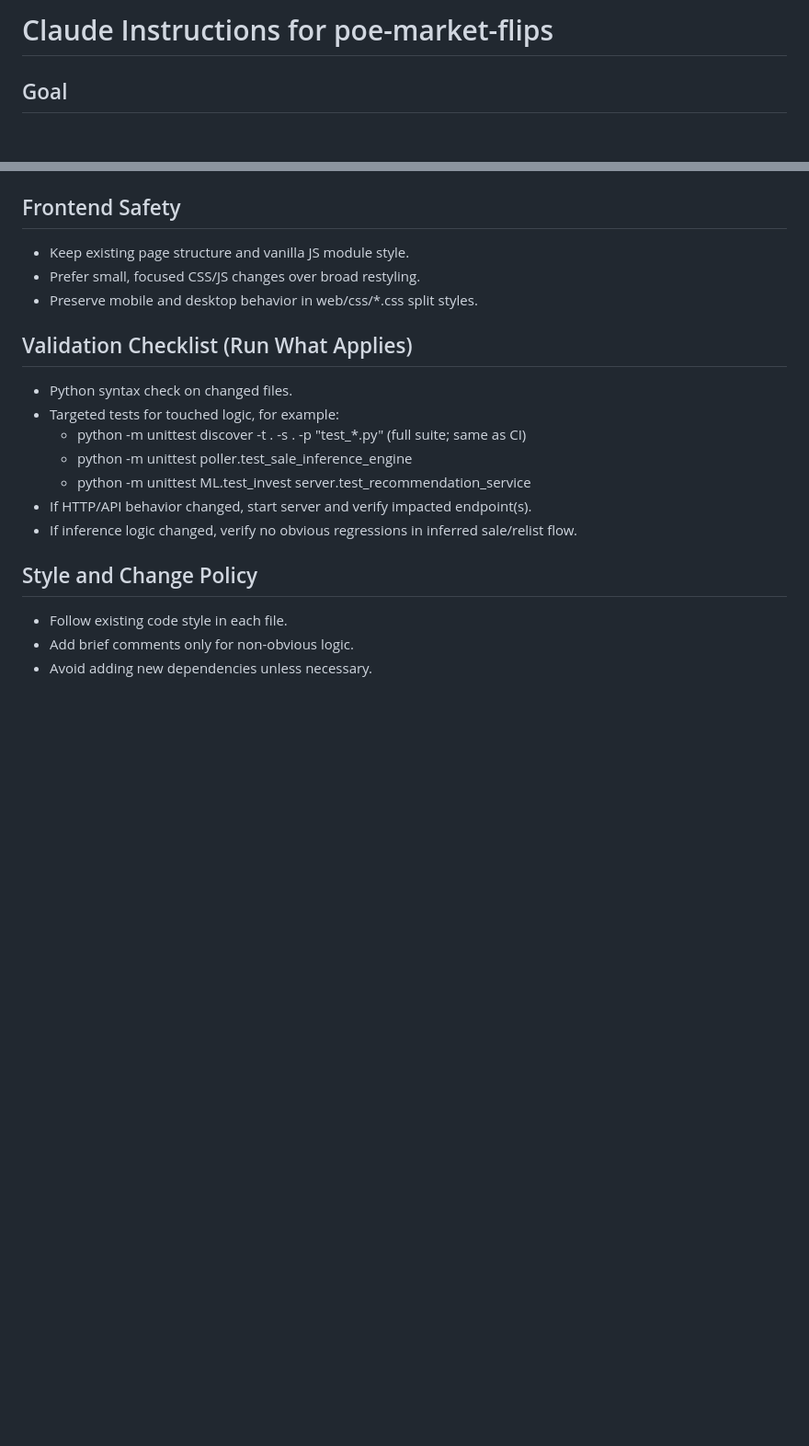
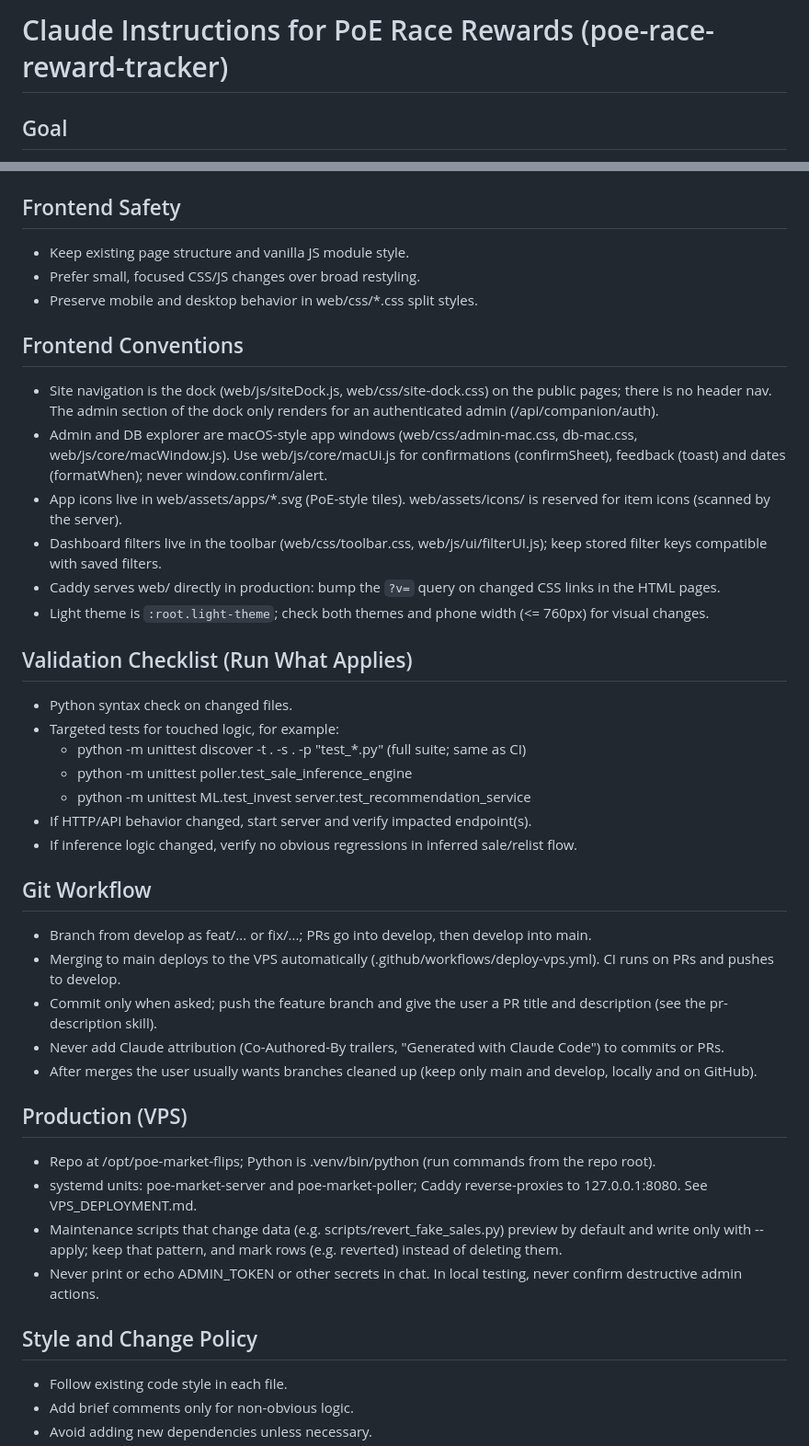
Before and after one commit to Pepijnvdliefvoort/poe-race-reward-tracker, a Markdown page: CLAUDE.md, 2 parts joined by grey strips. Shown at 92% size. Drawn GitHub-style; blank space fills up the shorter version.

Commit message:
chore: document repo conventions in CLAUDE.md; add pr-description skill

```diff
--- a/CLAUDE.md
+++ b/CLAUDE.md
@@ -1,4 +1,4 @@
-# Claude Instructions for poe-market-flips
+# Claude Instructions for PoE Race Rewards (poe-race-reward-tracker)
 
 ## Goal
 This repository tracks Path of Exile unique-item market listings, infers sales/reprices, and serves a dashboard + admin API.
@@ -49,6 +49,16 @@ When editing server/admin_service.py, server/http_handler.py, or auth-sensitive
 - Prefer small, focused CSS/JS changes over broad restyling.
 - Preserve mobile and desktop behavior in web/css/*.css split styles.
 
+## Frontend Conventions
+- Site navigation is the dock (web/js/siteDock.js, web/css/site-dock.css) on the public pages; there is no header nav.
+  The admin section of the dock only renders for an authenticated admin (/api/companion/auth).
+- Admin and DB explorer are macOS-style app windows (web/css/admin-mac.css, db-mac.css, web/js/core/macWindow.js).
+  Use web/js/core/macUi.js for confirmations (confirmSheet), feedback (toast) and dates (formatWhen); never window.confirm/alert.
+- App icons live in web/assets/apps/*.svg (PoE-style tiles). web/assets/icons/ is reserved for item icons (scanned by the server).
+- Dashboard filters live in the toolbar (web/css/toolbar.css, web/js/ui/filterUI.js); keep stored filter keys compatible with saved filters.
+- Caddy serves web/ directly in production: bump the `?v=` query on changed CSS links in the HTML pages.
+- Light theme is `:root.light-theme`; check both themes and phone width (<= 760px) for visual changes.
+
 ## Validation Checklist (Run What Applies)
 - Python syntax check on changed files.
 - Targeted tests for touched logic, for example:
@@ -57,6 +67,20 @@ When editing server/admin_service.py, server/http_handler.py, or auth-sensitive
   - python -m unittest ML.test_invest server.test_recommendation_service
 - If HTTP/API behavior changed, start server and verify impacted endpoint(s).
 - If inference logic changed, verify no obvious regressions in inferred sale/relist flow.
+
+## Git Workflow
+- Branch from develop as feat/... or fix/...; PRs go into develop, then develop into main.
+- Merging to main deploys to the VPS automatically (.github/workflows/deploy-vps.yml). CI runs on PRs and pushes to develop.
+- Commit only when asked; push the feature branch and give the user a PR title and description (see the pr-description skill).
+- Never add Claude attribution (Co-Authored-By trailers, "Generated with Claude Code") to commits or PRs.
+- After merges the user usually wants branches cleaned up (keep only main and develop, locally and on GitHub).
+
+## Production (VPS)
+- Repo at /opt/poe-market-flips; Python is .venv/bin/python (run commands from the repo root).
+- systemd units: poe-market-server and poe-market-poller; Caddy reverse-proxies to 127.0.0.1:8080. See VPS_DEPLOYMENT.md.
+- Maintenance scripts that change data (e.g. scripts/revert_fake_sales.py) preview by default and write only with --apply;
+  keep that pattern, and mark rows (e.g. reverted) instead of deleting them.
+- Never print or echo ADMIN_TOKEN or other secrets in chat. In local testing, never confirm destructive admin actions.
 
 ## Style and Change Policy
 - Follow existing code style in each file.
```
Also changed, not shown: 1 other file.
